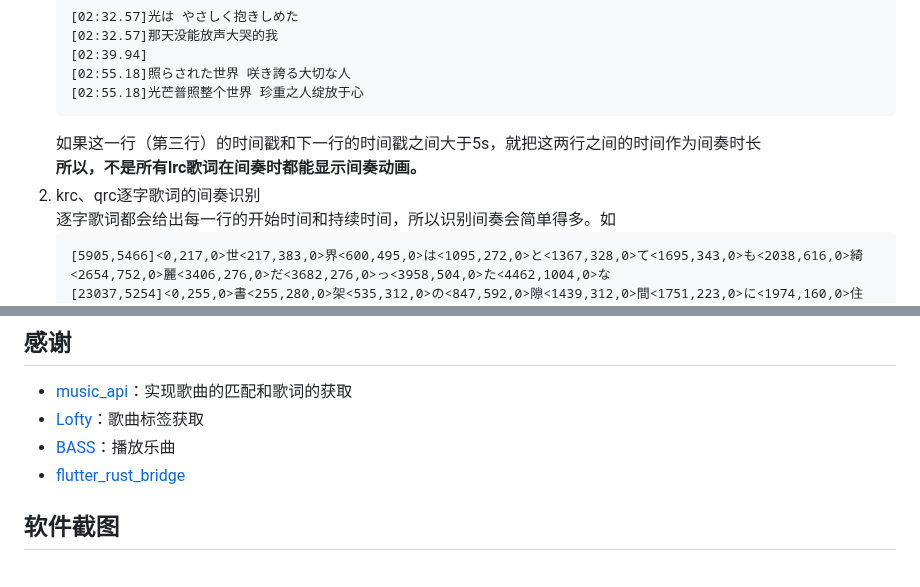
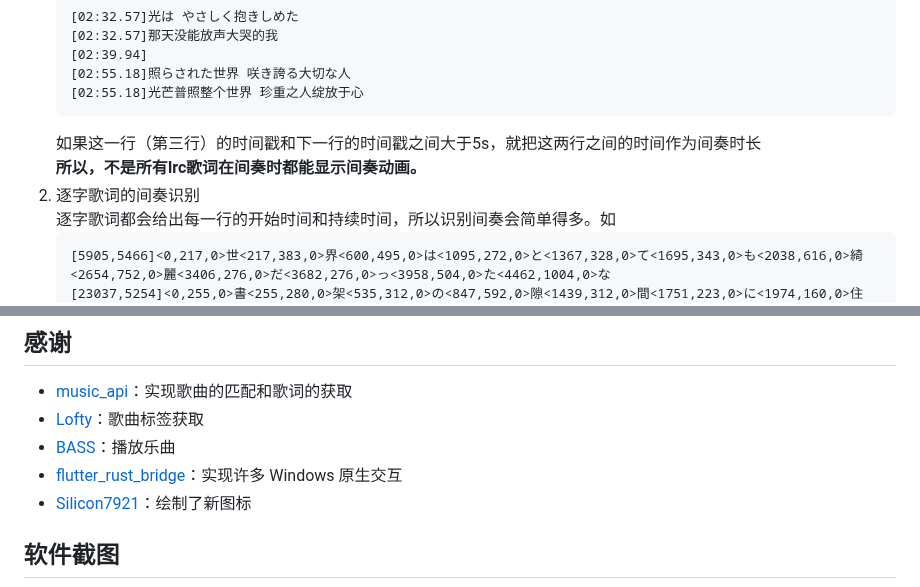
Before and after one commit to Ferry-200/coriander_player, a Markdown page: README.md, 2 parts joined by grey strips. Rendered like a GitHub page.

Commit message:
更新 README

````diff
--- a/README.md
+++ b/README.md
@@ -69,7 +69,7 @@
    ```
    如果这一行（第三行）的时间戳和下一行的时间戳之间大于5s，就把这两行之间的时间作为间奏时长
    **所以，不是所有lrc歌词在间奏时都能显示间奏动画。**
-2. krc、qrc逐字歌词的间奏识别
+2. 逐字歌词的间奏识别
    逐字歌词都会给出每一行的开始时间和持续时间，所以识别间奏会简单得多。如
    ```
    [5905,5466]<0,217,0>世<217,383,0>界<600,495,0>は<1095,272,0>と<1367,328,0>て<1695,343,0>も<2038,616,0>綺<2654,752,0>麗<3406,276,0>だ<3682,276,0>っ<3958,504,0>た<4462,1004,0>な
@@ -81,7 +81,8 @@
 - [music_api](https://github.com/yhsj0919/music_api.git)：实现歌曲的匹配和歌词的获取
 - [Lofty](https://crates.io/crates/lofty)：歌曲标签获取
 - [BASS](https://www.un4seen.com/bass.html)：播放乐曲
-- [flutter_rust_bridge](https://pub.dev/packages/flutter_rust_bridge)
+- [flutter_rust_bridge](https://pub.dev/packages/flutter_rust_bridge)：实现许多 Windows 原生交互
+- [Silicon7921](https://github.com/Silicon7921)：绘制了新图标
 
 ## 软件截图
 ![音乐页](软件截图/音乐页.png)
````
